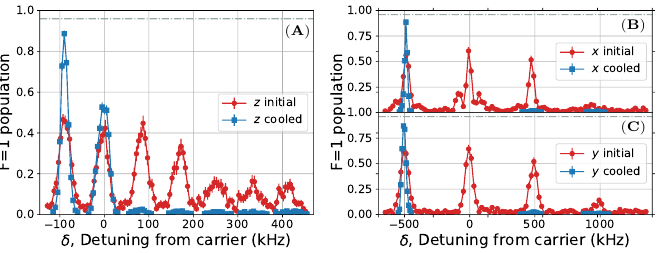
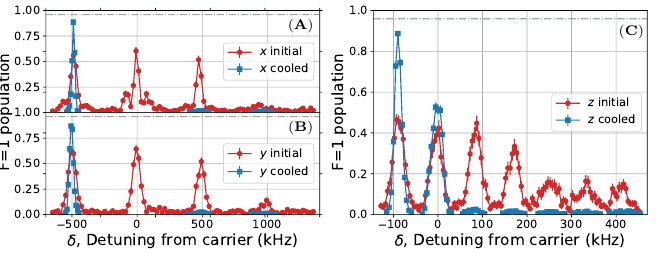
Before and after one commit to yuyichao/grad-thesis, a LaTeX figure (figures/na_rsc_spectrum.tex): the whole page. Compiled offline with pdfLaTeX.

Commit message:
[figure/rsc] x and y first

```diff
--- a/figures/na_rsc_spectrum.tex
+++ b/figures/na_rsc_spectrum.tex
@@ -28,10 +28,10 @@
 
 \begin{document}
 \begin{tikzpicture}
-  \node at (0, 0) {\includegraphics[height=4.5cm]{na_rsc_spectrum_az.pdf}};
-  \node at (6.0, 0) {\includegraphics[height=4.5cm]{na_rsc_spectrum_r.pdf}};
-  \node at (2.5, 1.7) {\scriptsize (\textbf{A})};
-  \node at (8.42, 1.8) {\scriptsize (\textbf{B})};
-  \node at (8.42, 0) {\scriptsize (\textbf{C})};
+  \node at (0.0, 0) {\includegraphics[height=4.5cm]{na_rsc_spectrum_r.pdf}};
+  \node at (5.75, 0) {\includegraphics[height=4.5cm]{na_rsc_spectrum_az.pdf}};
+  \node at (2.42, 1.8) {\scriptsize (\textbf{A})};
+  \node at (2.42, 0) {\scriptsize (\textbf{B})};
+  \node at (8.25, 1.7) {\scriptsize (\textbf{C})};
 \end{tikzpicture}
 \end{document}
```
Also changed, not shown: chapters/rsc.tex (+1 -1 lines), dissertation.pdf, figures/na_rsc_spectrum.pdf.
